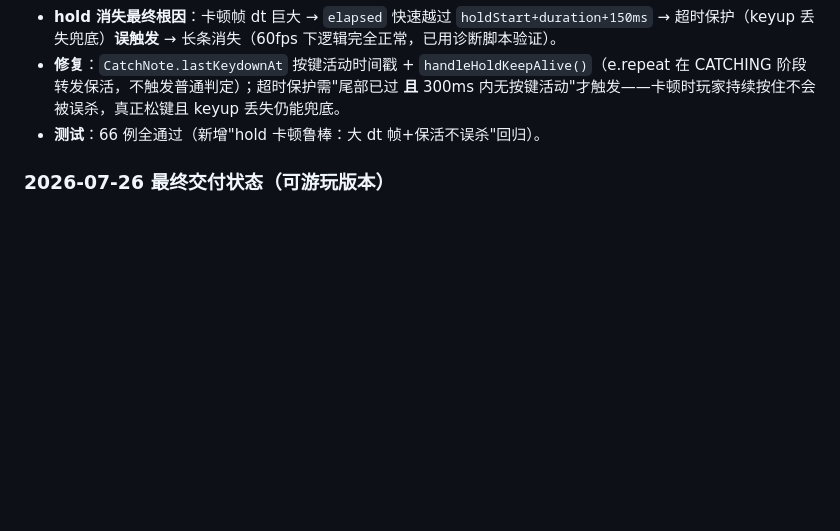
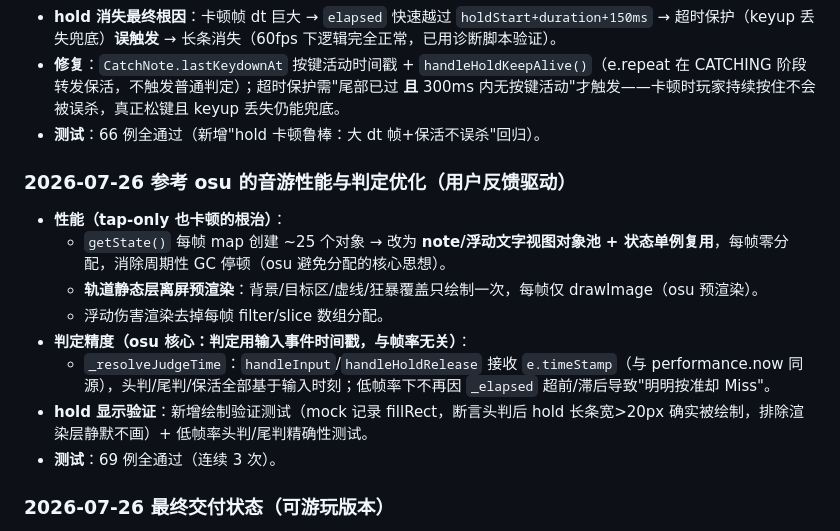
Before and after one commit to Shoufves/FishingFun, a Markdown page: AGENT_MEMORY.md, the part around the change. Drawn GitHub-style; blank space fills up the shorter version.

Commit message:
[文档] 修改: AGENT_MEMORY 记录 osu 式性能与判定优化

```diff
--- a/AGENT_MEMORY.md
+++ b/AGENT_MEMORY.md
@@ -77,6 +77,17 @@
 - **hold 消失最终根因**：卡顿帧 dt 巨大 → `elapsed` 快速越过 `holdStart+duration+150ms` → 超时保护（keyup 丢失兜底）**误触发** → 长条消失（60fps 下逻辑完全正常，已用诊断脚本验证）。
 - **修复**：`CatchNote.lastKeydownAt` 按键活动时间戳 + `handleHoldKeepAlive()`（e.repeat 在 CATCHING 阶段转发保活，不触发普通判定）；超时保护需"尾部已过 **且** 300ms 内无按键活动"才触发——卡顿时玩家持续按住不会被误杀，真正松键且 keyup 丢失仍能兜底。
 - **测试**：66 例全通过（新增"hold 卡顿鲁棒：大 dt 帧+保活不误杀"回归）。
+
+### 2026-07-26 参考 osu 的音游性能与判定优化（用户反馈驱动）
+
+- **性能（tap-only 也卡顿的根治）**：
+  - `getState()` 每帧 map 创建 ~25 个对象 → 改为 **note/浮动文字视图对象池 + 状态单例复用**，每帧零分配，消除周期性 GC 停顿（osu 避免分配的核心思想）。
+  - **轨道静态层离屏预渲染**：背景/目标区/虚线/狂暴覆盖只绘制一次，每帧仅 drawImage（osu 预渲染）。
+  - 浮动伤害渲染去掉每帧 filter/slice 数组分配。
+- **判定精度（osu 核心：判定用输入事件时间戳，与帧率无关）**：
+  - `_resolveJudgeTime`：`handleInput`/`handleHoldRelease` 接收 `e.timeStamp`（与 performance.now 同源），头判/尾判/保活全部基于输入时刻；低帧率下不再因 `_elapsed` 超前/滞后导致"明明按准却 Miss"。
+- **hold 显示验证**：新增绘制验证测试（mock 记录 fillRect，断言头判后 hold 长条宽>20px 确实被绘制，排除渲染层静默不画）+ 低帧率头判/尾判精确性测试。
+- **测试**：69 例全通过（连续 3 次）。
 
 ### 2026-07-26 最终交付状态（可游玩版本）
 
```
